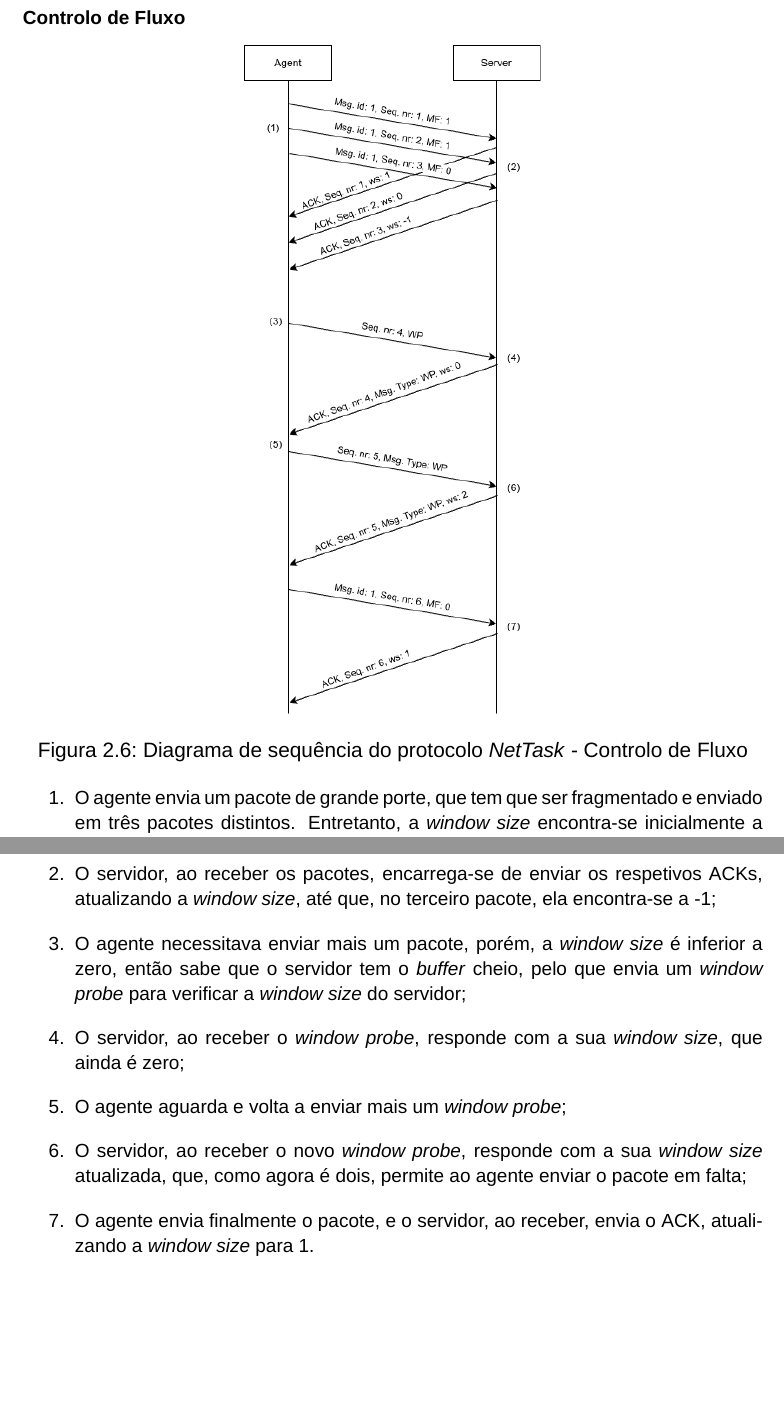
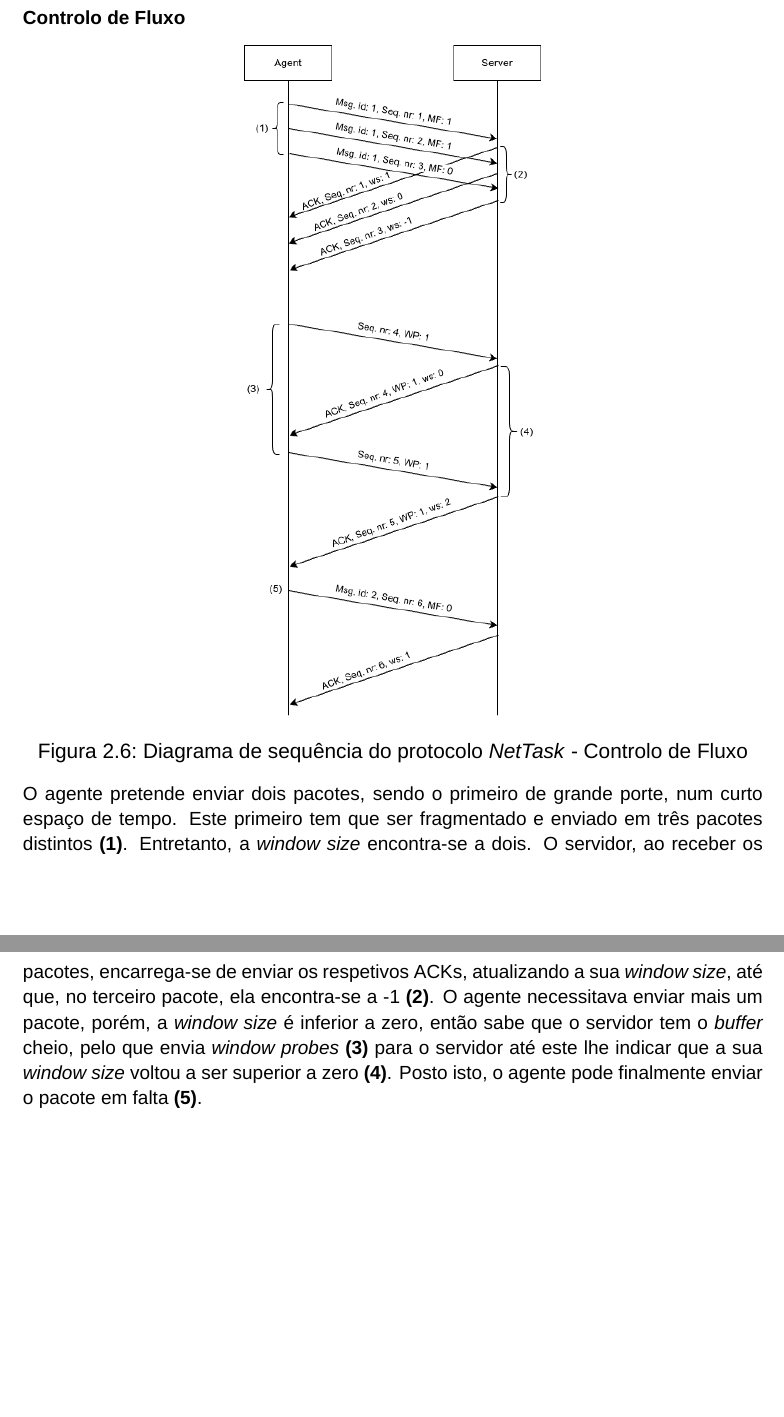
Before and after one commit to migueltc13/project-CC, a LaTeX document (report/main.tex): two parts of pages 15 and 16 of 21, joined at a grey line, cut so that both start at the same text, the shorter picture padded with empty space. Compiled offline with XeLaTeX; a missing font is replaced by an installed copy or a similar font.

Commit message:
Updates on flux control diagram

```diff
--- a/report/main.tex
+++ b/report/main.tex
@@ -401,19 +401,13 @@ de forma a garantir a terminação da conexão com sucesso.
     \label{fig:nt_flux_control}
 \end{minipage}
 
-\begin{enumerate}
-    \item O agente envia um pacote de grande porte, que tem que ser fragmentado e enviado em três pacotes distintos.
-    Entretanto, a \textit{window size} encontra-se inicialmente a dois;
-    \item O servidor, ao receber os pacotes, encarrega-se de enviar os respetivos ACKs, atualizando a \textit{window size},
-    até que, no terceiro pacote, ela encontra-se a -1;
-    \item O agente necessitava enviar mais um pacote, porém, a \textit{window size} é inferior a zero, então sabe que o servidor
-    tem o \textit{buffer} cheio, pelo que envia um \textit{window probe} para verificar a \textit{window size} do servidor;
-    \item O servidor, ao receber o \textit{window probe}, responde com a sua \textit{window size}, que ainda é zero;
-    \item O agente aguarda e volta a enviar mais um \textit{window probe};
-    \item O servidor, ao receber o novo \textit{window probe}, responde com a sua \textit{window size} atualizada, que, como agora é
-    dois, permite ao agente enviar o pacote em falta;
-    \item O agente envia finalmente o pacote, e o servidor, ao receber, envia o ACK, atualizando a \textit{window size} para 1.
-\end{enumerate}
+O agente pretende enviar dois pacotes, sendo o primeiro de grande porte, num curto espaço de tempo. Este primeiro tem que ser
+fragmentado e enviado em três pacotes distintos \textbf{(1)}. Entretanto, a \textit{window size} encontra-se a dois.
+O servidor, ao receber os pacotes, encarrega-se de enviar os respetivos ACKs, atualizando a sua \textit{window size}, até que, no terceiro
+pacote, ela encontra-se a -1 \textbf{(2)}. O agente necessitava enviar mais um pacote, porém, a \textit{window size} é inferior a zero,
+então sabe que o servidor tem o \textit{buffer} cheio, pelo que envia \textit{window probes} \textbf{(3)} para o servidor
+até este lhe indicar que a sua \textit{window size} voltou a ser superior a zero \textbf{(4)}. Posto isto, o agente pode finalmente enviar
+o pacote em falta \textbf{(5)}.
 
 
 %===============================================================================
```
Also changed, not shown: report/img/sequence_diagrams/flux_control.png, report/output/main.pdf, 1 other file.
